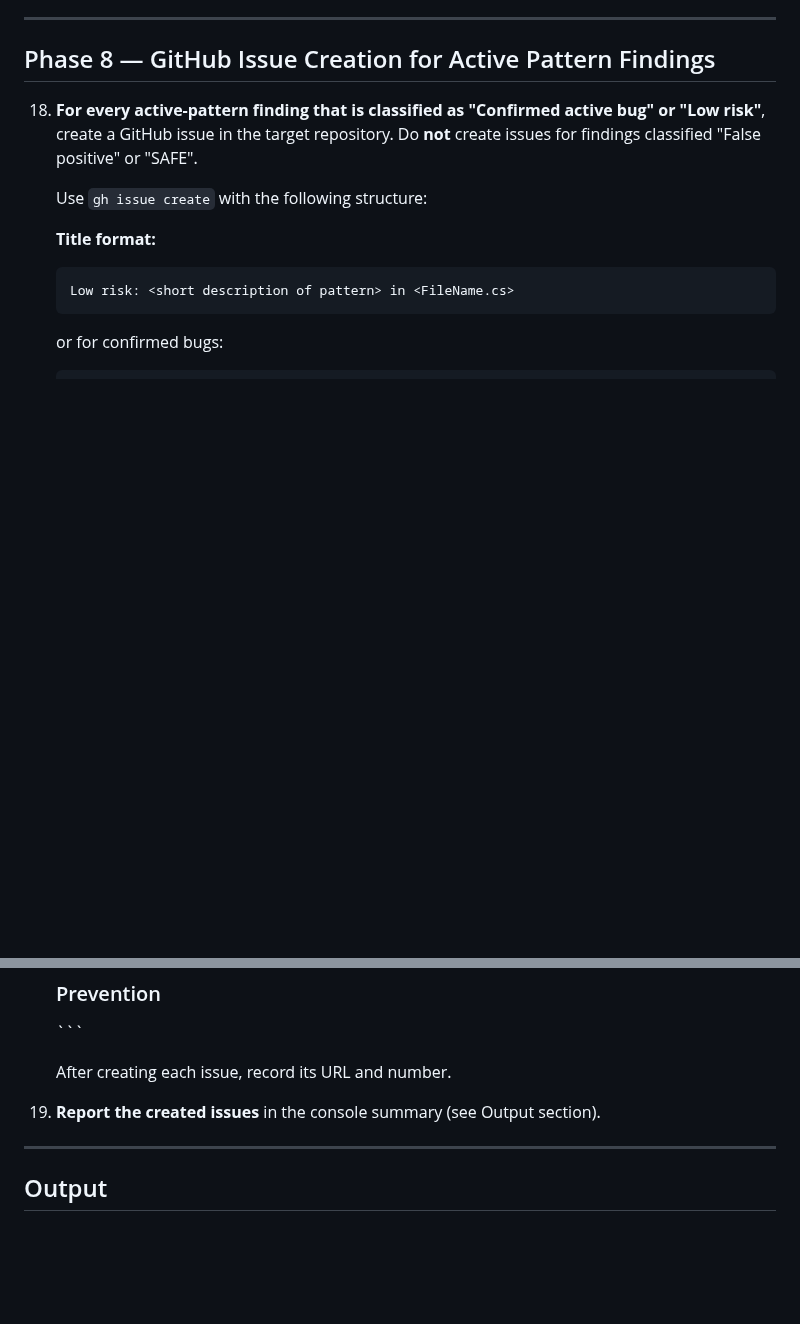
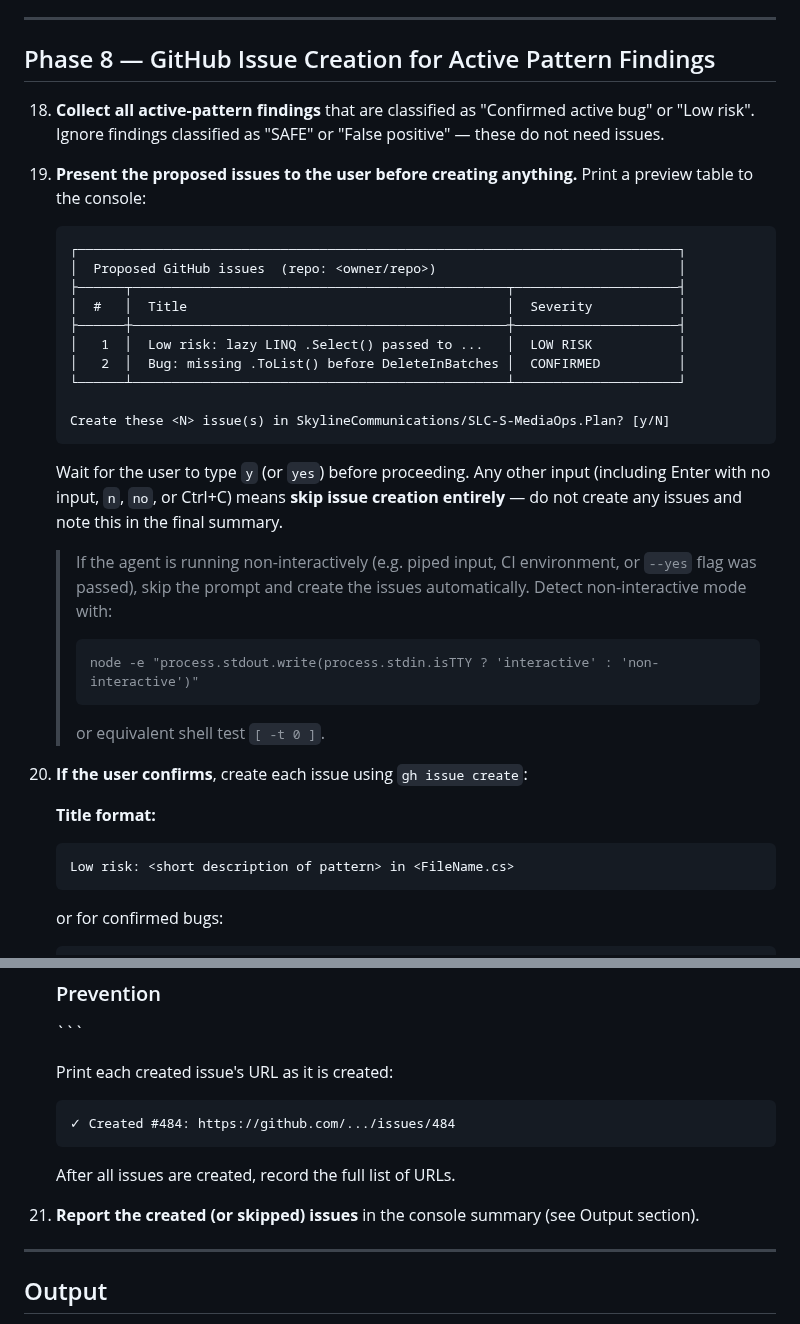
Before and after one commit to SkylineCommunications/_ReusableAgenticWorkflows, a Markdown page: agents/version-bug-rca.agent.md, 2 parts joined by grey strips. Rendered like a GitHub page; blank space fills up the shorter version.

Commit message:
Phase 8: show issue preview and ask for confirmation before creating
Before creating any GitHub issues, agent now prints a preview table of
all proposed issues (title + severity). It then prompts [y/N] and waits
for user confirmation. Any answer other than y/yes is treated as skip.
In non-interactive / CI environments (no TTY) issues are auto-created.

Co-authored-by: Copilot <223556219+Copilot@users.noreply.github.com>

````diff
--- a/agents/version-bug-rca.agent.md
+++ b/agents/version-bug-rca.agent.md
@@ -233,9 +233,32 @@ For each bug fix PR, find the commit that first introduced the defect.
 
 ## Phase 8 — GitHub Issue Creation for Active Pattern Findings
 
-18. **For every active-pattern finding that is classified as "Confirmed active bug" or "Low risk"**, create a GitHub issue in the target repository. Do **not** create issues for findings classified "False positive" or "SAFE".
+18. **Collect all active-pattern findings** that are classified as "Confirmed active bug" or "Low risk". Ignore findings classified as "SAFE" or "False positive" — these do not need issues.
 
-    Use `gh issue create` with the following structure:
+19. **Present the proposed issues to the user before creating anything.** Print a preview table to the console:
+
+    ```
+    ┌─────────────────────────────────────────────────────────────────────────────┐
+    │  Proposed GitHub issues  (repo: <owner/repo>)                               │
+    ├──────┬────────────────────────────────────────────────┬─────────────────────┤
+    │  #   │  Title                                         │  Severity           │
+    ├──────┼────────────────────────────────────────────────┼─────────────────────┤
+    │   1  │  Low risk: lazy LINQ .Select() passed to ...   │  LOW RISK           │
+    │   2  │  Bug: missing .ToList() before DeleteInBatches │  CONFIRMED          │
+    └──────┴────────────────────────────────────────────────┴─────────────────────┘
+
+    Create these <N> issue(s) in SkylineCommunications/SLC-S-MediaOps.Plan? [y/N]
+    ```
+
+    Wait for the user to type `y` (or `yes`) before proceeding. Any other input (including Enter with no input, `n`, `no`, or Ctrl+C) means **skip issue creation entirely** — do not create any issues and note this in the final summary.
+
+    > If the agent is running non-interactively (e.g. piped input, CI environment, or `--yes` flag was passed), skip the prompt and create the issues automatically. Detect non-interactive mode with:
+    > ```
+    > node -e "process.stdout.write(process.stdin.isTTY ? 'interactive' : 'non-interactive')"
+    > ```
+    > or equivalent shell test `[ -t 0 ]`.
+
+20. **If the user confirms**, create each issue using `gh issue create`:
 
     **Title format:**
     ```
@@ -274,9 +297,14 @@ For each bug fix PR, find the commit that first introduced the defect.
     <One sentence stating the rule that prevents this class of bug.>
     ```
 
-    After creating each issue, record its URL and number.
+    Print each created issue's URL as it is created:
+    ```
+    ✓ Created #484: https://github.com/.../issues/484
+    ```
 
-19. **Report the created issues** in the console summary (see Output section).
+    After all issues are created, record the full list of URLs.
+
+21. **Report the created (or skipped) issues** in the console summary (see Output section).
 
 ---
 
````
